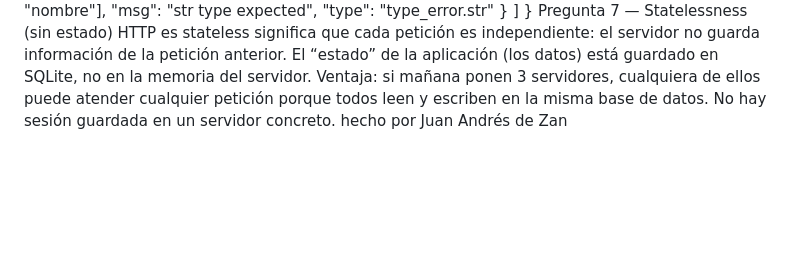
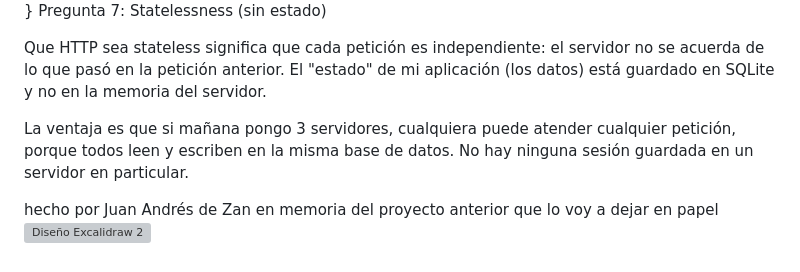
Before and after one commit to huevos10762343rfuh-prog/api-de-pmc, a Markdown page: README.md, the part around one of its changes. Drawn GitHub-style; blank space fills up the shorter version; grey boxes are pictures that could not be loaded.

Commit message:
Update README.md
se añaden imagenes

```diff
--- a/README.md
+++ b/README.md
@@ -173,8 +137,12 @@ JSON{
     }
   ]
 }
-Pregunta 7 — Statelessness (sin estado)
-HTTP es stateless significa que cada petición es independiente: el servidor no guarda información de la petición anterior.
-El “estado” de la aplicación (los datos) está guardado en SQLite, no en la memoria del servidor.
-Ventaja: si mañana ponen 3 servidores, cualquiera de ellos puede atender cualquier petición porque todos leen y escriben en la misma base de datos. No hay sesión guardada en un servidor concreto.
+Pregunta 7: Statelessness (sin estado)
+
+Que HTTP sea stateless significa que cada petición es independiente: el servidor no se acuerda de lo que pasó en la petición anterior. El "estado" de mi aplicación (los datos) está guardado en SQLite y no en la memoria del servidor.
+
+La ventaja es que si mañana pongo 3 servidores, cualquiera puede atender cualquier petición, porque todos leen y escriben en la misma base de datos. No hay ninguna sesión guardada en un servidor en particular.
+
 hecho por Juan Andrés de Zan
+en memoria del proyecto anterior que lo voy a dejar en papel
+![Diseño Excalidraw 2](https://excalidraw.com/#json=v-Dly2a9f3GTLBHOuZJhl,R-M0A6V-zU237fs595a_kA)
```
Also changed, not shown: other parts of README.md (+65 -101 lines).
